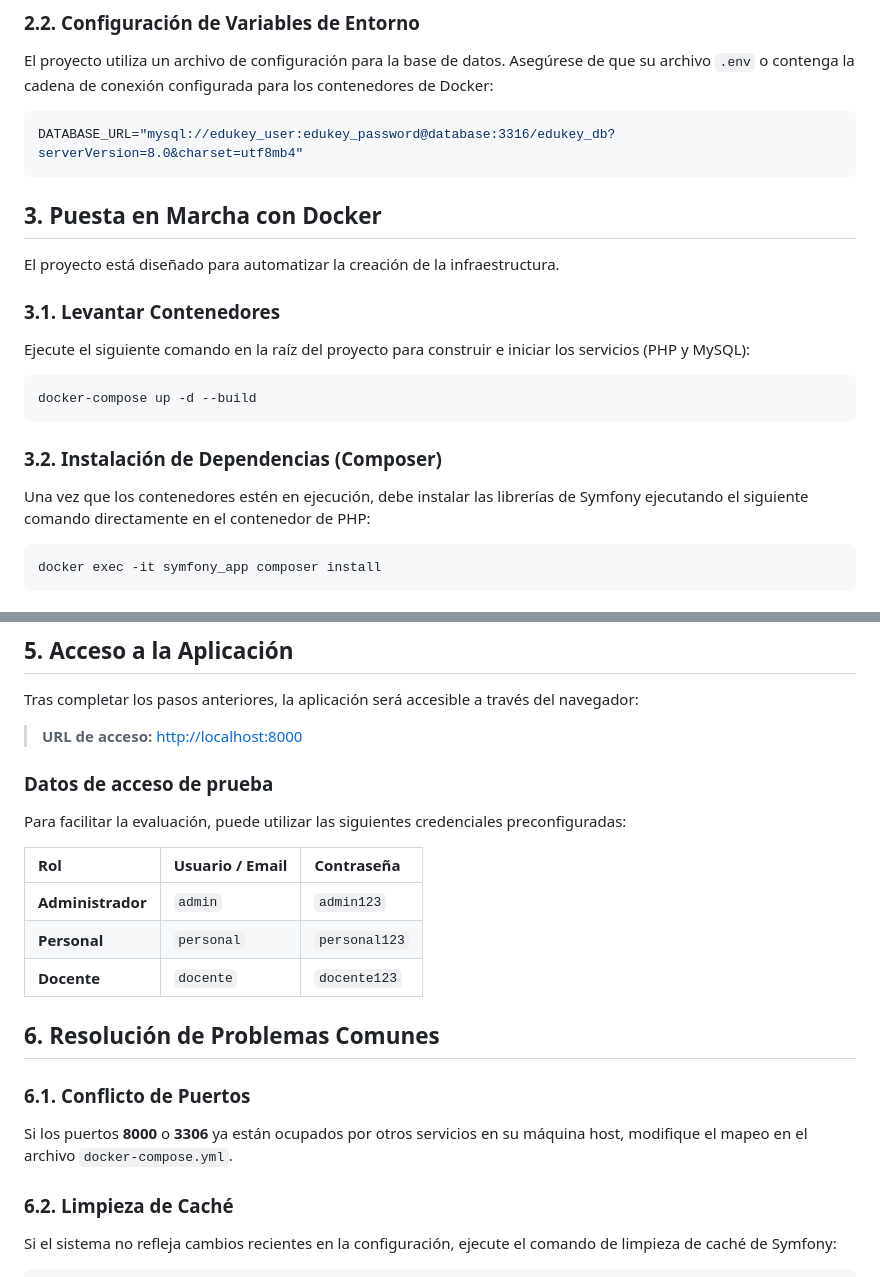
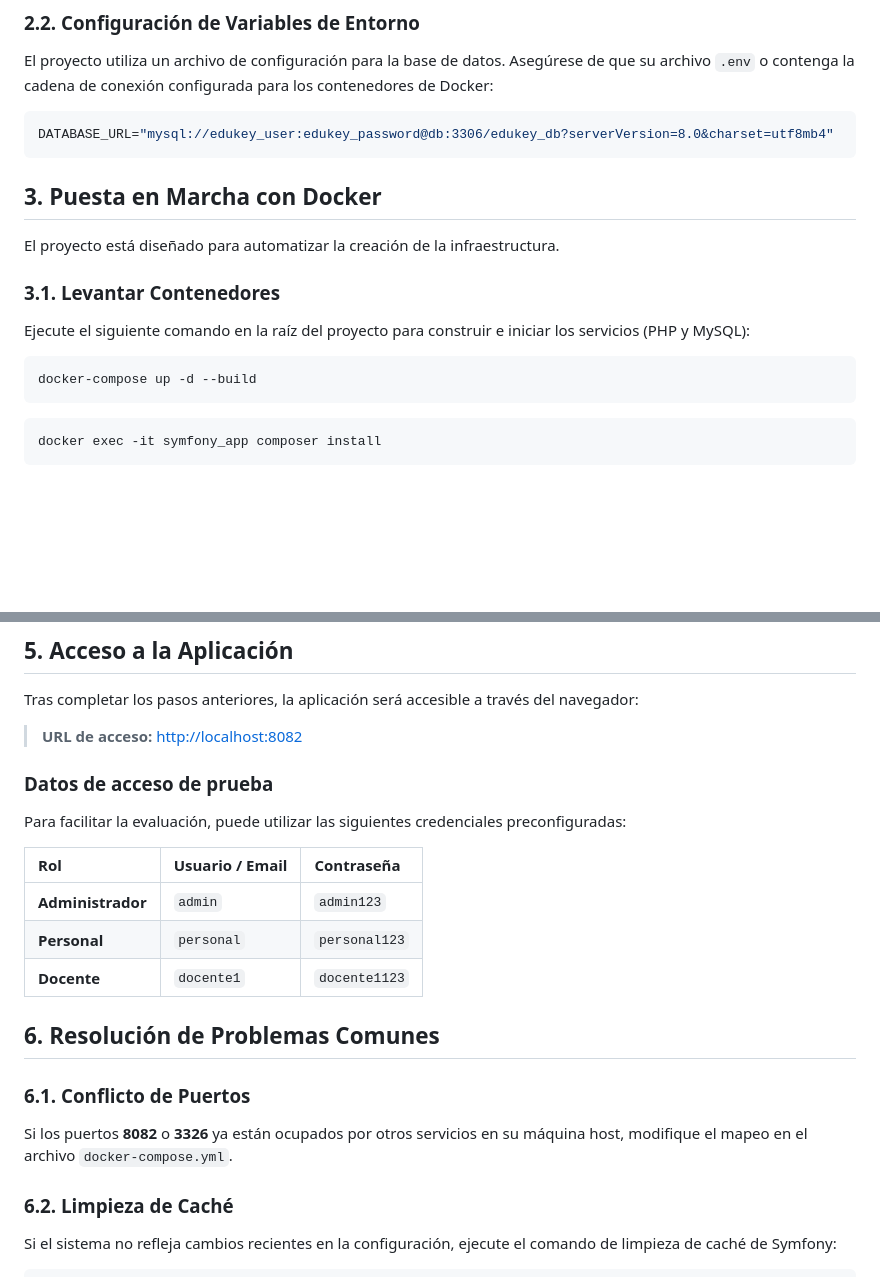
Before and after one commit to irammar747/edukey, a Markdown page: README.md, 2 parts joined by grey strips. Drawn GitHub-style; blank space fills up the shorter version.

Commit message:
cambios en el readme

````diff
--- a/README.md
+++ b/README.md
@@ -27,7 +27,7 @@ cd edukey
 El proyecto utiliza un archivo de configuración para la base de datos. Asegúrese de que su archivo `.env` o contenga la cadena de conexión configurada para los contenedores de Docker:
 
 ```env
-DATABASE_URL="mysql://edukey_user:edukey_password@database:3316/edukey_db?serverVersion=8.0&charset=utf8mb4"
+DATABASE_URL="mysql://edukey_user:edukey_password@db:3306/edukey_db?serverVersion=8.0&charset=utf8mb4"
 ```
 
 ## 3. Puesta en Marcha con Docker
@@ -39,9 +39,6 @@ Ejecute el siguiente comando en la raíz del proyecto para construir e iniciar l
 ```bash
 docker-compose up -d --build
 ```
-
-### 3.2. Instalación de Dependencias (Composer)
-Una vez que los contenedores estén en ejecución, debe instalar las librerías de Symfony ejecutando el siguiente comando directamente en el contenedor de PHP:
 
 ```bash
 docker exec -it symfony_app composer install
@@ -64,21 +61,21 @@ docker exec -i symfony_db mysql -u root -padmin edukey_db < ./docker/mysql/init.
 ## 5. Acceso a la Aplicación
 Tras completar los pasos anteriores, la aplicación será accesible a través del navegador:
 
-> **URL de acceso:** [http://localhost:8000](http://localhost:8000)
+> **URL de acceso:** [http://localhost:8082](http://localhost:8082)
 
 ### Datos de acceso de prueba
 Para facilitar la evaluación, puede utilizar las siguientes credenciales preconfiguradas:
 
-| Rol | Usuario / Email | Contraseña |
-| :--- |:----------------| :--- |
-| **Administrador** | `admin`         | `admin123` |
+| Rol | Usuario / Email | Contraseña    |
+| :--- |:----------------|:--------------|
+| **Administrador** | `admin`         | `admin123`    |
 | **Personal** | `personal`      | `personal123` |
-| **Docente** | `docente`       | `docente123` |
+| **Docente** | `docente1`      | `docente1123` |
 
 ## 6. Resolución de Problemas Comunes
 
 ### 6.1. Conflicto de Puertos
-Si los puertos **8000** o **3306** ya están ocupados por otros servicios en su máquina host, modifique el mapeo en el archivo `docker-compose.yml`.
+Si los puertos **8082** o **3326** ya están ocupados por otros servicios en su máquina host, modifique el mapeo en el archivo `docker-compose.yml`.
 
 ### 6.2. Limpieza de Caché
 Si el sistema no refleja cambios recientes en la configuración, ejecute el comando de limpieza de caché de Symfony:
````
